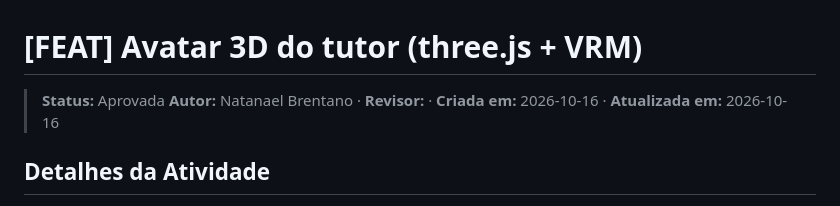
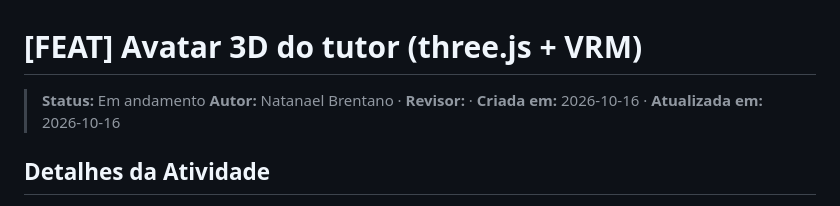
Before and after one commit to nfbrentano/tutor-ia, a Markdown page: SDD/2026-10-16_avatar-3d.md, the part around the change. Rendered like a GitHub page.

Commit message:
docs: atualizar status da especificação SDD do avatar 3D para Em andamento

```diff
--- a/SDD/2026-10-16_avatar-3d.md
+++ b/SDD/2026-10-16_avatar-3d.md
@@ -1,6 +1,6 @@
 # [FEAT] Avatar 3D do tutor (three.js + VRM)
 
-> **Status:** Aprovada
+> **Status:** Em andamento
 > **Autor:** Natanael Brentano · **Revisor:** · **Criada em:** 2026-10-16 · **Atualizada em:** 2026-10-16
 
 ## Detalhes da Atividade
```
